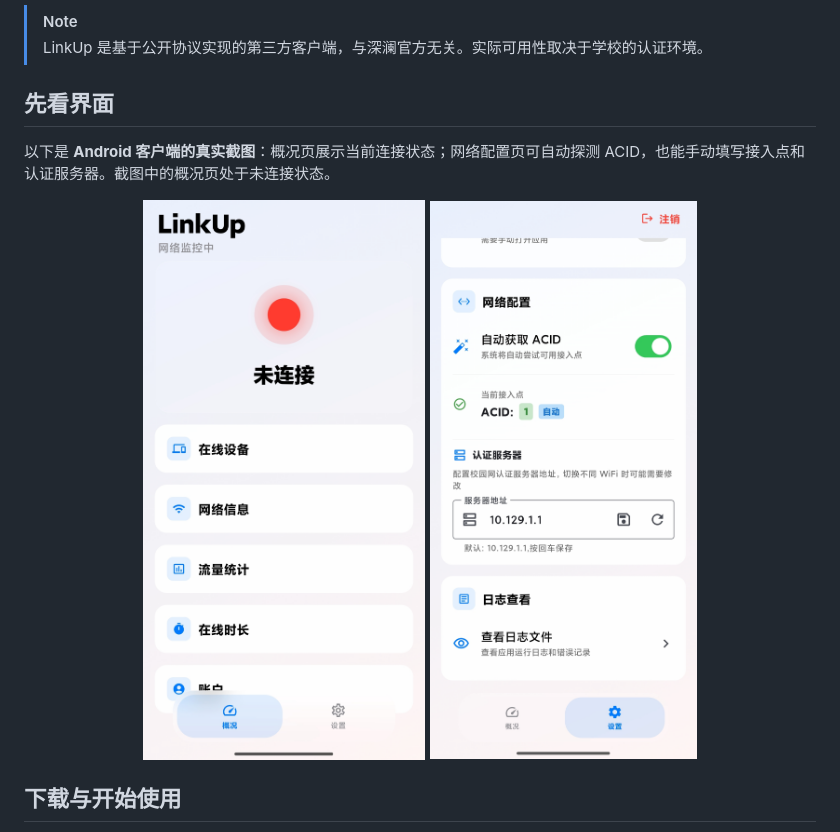
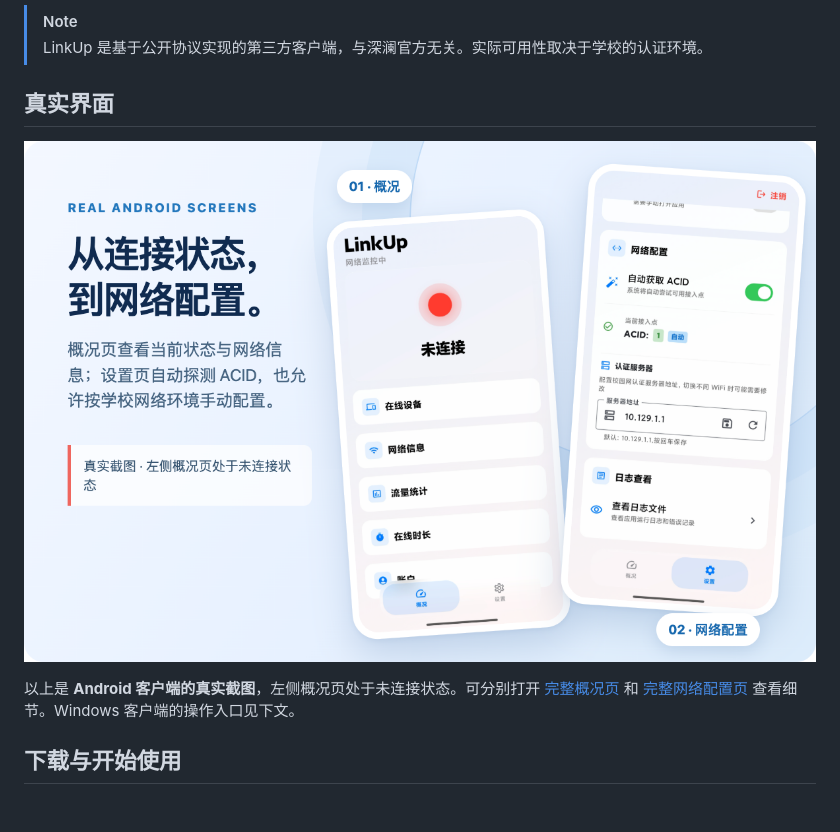
Before and after one commit to mel0nyrame/LinkUp, a Markdown page: README.md, the part around the change printed below. GitHub-like rendering; pictures changed too: assets/readme/showcase.png (added); blank space fills up the shorter version.

Commit message:
docs(readme): 完善浅色主页视觉展示

```diff
--- a/README.md
+++ b/README.md
@@ -9,14 +9,13 @@ LinkUp 面向使用**深澜（Srun）认证**的校园网。保存账号后，
 > [!NOTE]
 > LinkUp 是基于公开协议实现的第三方客户端，与深澜官方无关。实际可用性取决于学校的认证环境。
 
-## 先看界面
-
-以下是 **Android 客户端的真实截图**：概况页展示当前连接状态；网络配置页可自动探测 ACID，也能手动填写接入点和认证服务器。截图中的概况页处于未连接状态。
+## 真实界面
 
 <p align="center">
-  <a href="./assets/main_screen.jpg"><img src="./assets/main_screen.jpg" width="340" alt="Android 概况页：未连接状态，以及在线设备、网络信息等入口"></a>
-  <a href="./assets/setting_screen_2.jpg"><img src="./assets/setting_screen_2.jpg" width="340" alt="Android 网络配置页：自动获取 ACID、当前接入点、认证服务器和日志入口"></a>
+  <img src="./assets/readme/showcase.png" width="100%" alt="LinkUp Android 客户端的真实概况页和网络配置页：概况页处于未连接状态；设置页展示 ACID 自动探测和认证服务器配置。">
 </p>
+
+以上是 **Android 客户端的真实截图**，左侧概况页处于未连接状态。可分别打开 [完整概况页](./assets/main_screen.jpg) 和 [完整网络配置页](./assets/setting_screen_2.jpg) 查看细节。Windows 客户端的操作入口见下文。
 
 ## 下载与开始使用
 
```
Also changed, not shown: other parts of README.md (+5 -1 lines), 3 other files.
